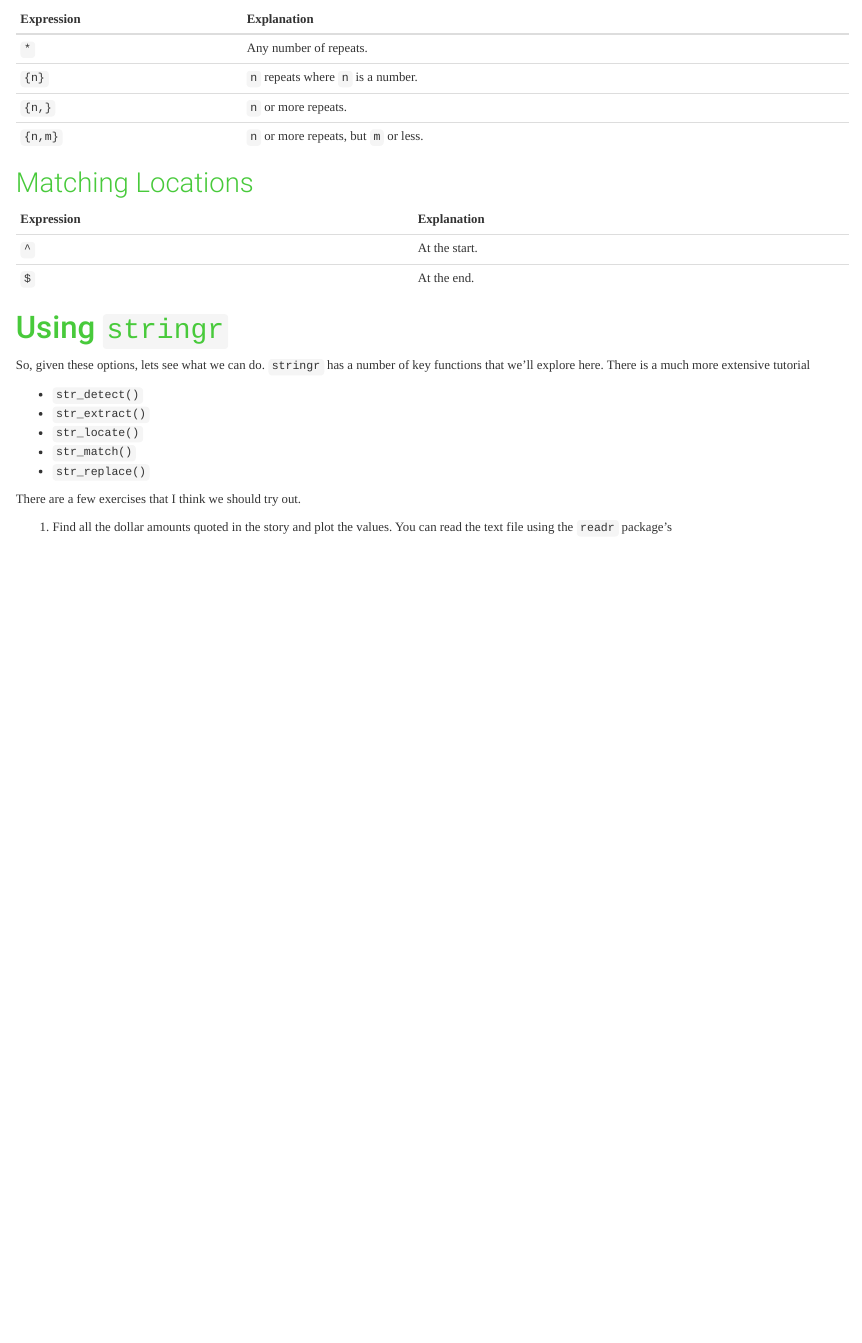
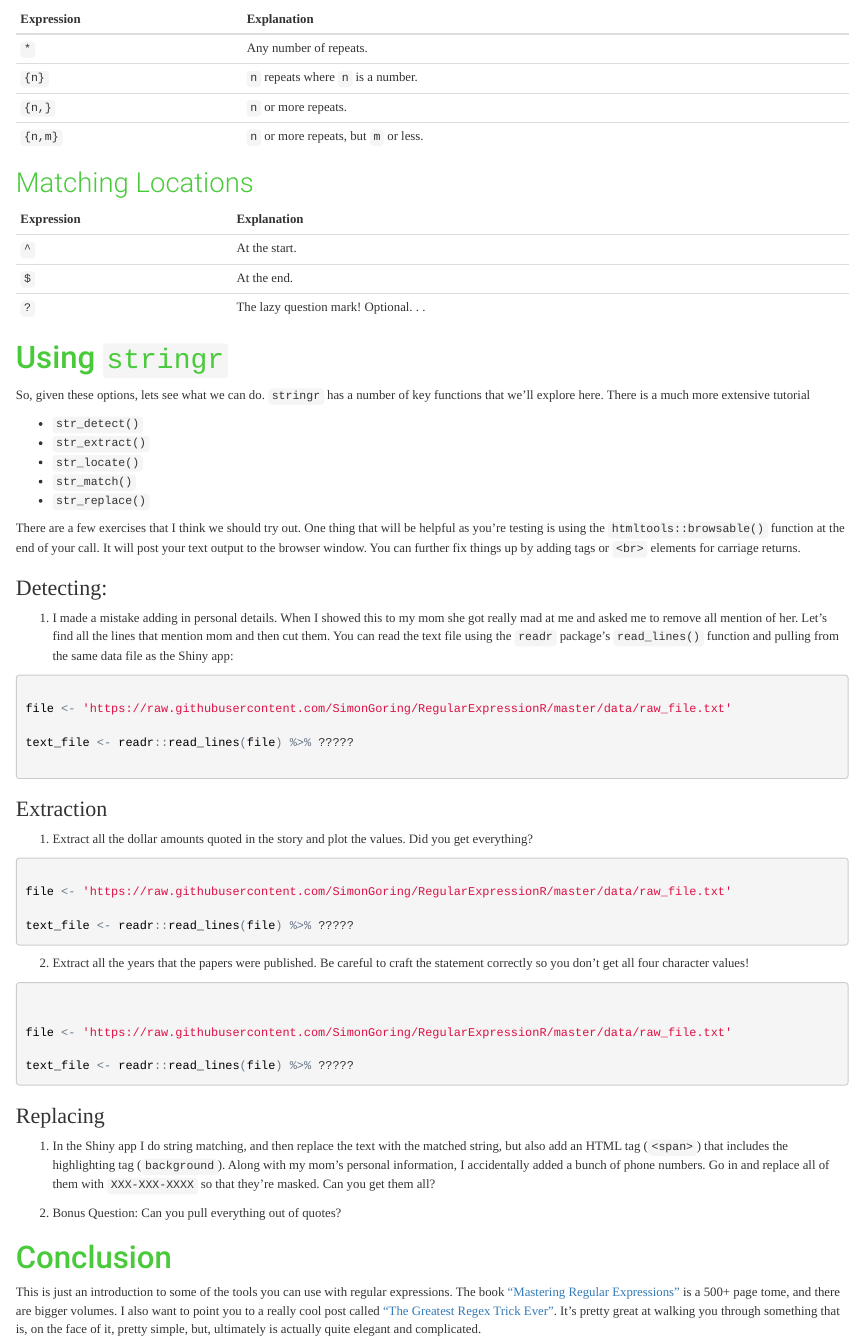
Before and after one commit to SimonGoring/RegularExpressionR, an R Markdown document (tutorial.Rmd): the page in a window 1100 px wide, from 1100 px down. The pictures show the output file tutorial.html that the author committed with the source, opened offline.

Commit message:
Made modifications to the tutorial, fixed up the Shiny app so that it allows reformatting of the headers.

````diff
--- a/tutorial.Rmd
+++ b/tutorial.Rmd
@@ -76,6 +76,7 @@
 | ---------- | ------------ |
 | `^` | At the start. |
 | `$` | At the end. |
+| `?` | The lazy question mark! Optional. . . |
 
 # Using `stringr`
 
@@ -87,6 +88,67 @@
 * `str_match()`
 * `str_replace()`
 
-There are a few exercises that I think we should try out.
+There are a few exercises that I think we should try out.  One thing that will be helpful as you're testing is using the `htmltools::browsable()` function at the end of your call.  It will post your text output to the browser window.  You can further fix things up by adding tags or `<br>` elements for carriage returns.
 
-1. Find all the dollar amounts quoted in the story and plot the values.  You can read the text file using the `readr` package's
+### Detecting:
+
+1.  I made a mistake adding in personal details.  When I showed this to my mom she got really mad at me and asked me to remove all mention of her.  Let's find all the lines that mention mom and then cut them.   You can read the text file using the `readr` package's `read_lines()` function and pulling from the same data file as the Shiny app:
+
+```r
+
+file <- 'https://raw.githubusercontent.com/SimonGoring/RegularExpressionR/master/data/raw_file.txt'
+
+text_file <- readr::read_lines(file) %>% ?????
+
+
+```
+
+<!--
+text_file <- readr::read_lines(file) %>% subset(!grepl("mom", .))
+# grepl is "logical" as opposed to a numeric vector.
+- OR -
+text_file <- readr::read_lines(file) %>% subset(!stringr::str_detect(., "mom")) %>% stringr::str_view(".")
+-->
+
+### Extraction
+
+1. Extract all the dollar amounts quoted in the story and plot the values.  Did you get everything?
+
+```r
+
+file <- 'https://raw.githubusercontent.com/SimonGoring/RegularExpressionR/master/data/raw_file.txt'
+
+text_file <- readr::read_lines(file) %>% ?????
+
+```
+
+<!--
+Answer:
+readr::read_lines(file) %>%
+stringr::str_extract_all("\\$\\d*") %>%
+unlist %>% na.omit %>%
+stringr::str_extract("\\d(?,){1,}") %>% as.numeric %>% plot
+
+# Could add gsub ",", "" to remove the commas.
+-->
+
+2. Extract all the years that the papers were published.  Be careful to craft the statement correctly so you don't get all four character values!
+
+```r
+
+
+file <- 'https://raw.githubusercontent.com/SimonGoring/RegularExpressionR/master/data/raw_file.txt'
+
+text_file <- readr::read_lines(file) %>% ?????
+
+```
+
+### Replacing
+
+1.  In the Shiny app I do string matching, and then replace the text with the matched string, but also add an HTML tag (`<span>`) that includes the highlighting tag (`background`).  Along with my mom's personal information, I accidentally added a bunch of phone numbers.  Go in and replace all of them with `XXX-XXX-XXXX` so that they're masked.  Can you get them all?
+
+2.  Bonus Question: Can you pull everything out of quotes?
+
+# Conclusion
+
+This is just an introduction to some of the tools you can use with regular expressions.  The book ["Mastering Regular Expressions"](http://shop.oreilly.com/product/9780596528126.do) is a 500+ page tome, and there are bigger volumes.  I also want to point you to a really cool post called ["The Greatest Regex Trick Ever"](http://www.rexegg.com/regex-best-trick.html).  It's pretty great at walking you through something that is, on the face of it, pretty simple, but, ultimately is actually quite elegant and complicated.
````
Also changed, not shown: server.R (+5 -1 lines), tutorial.html.
